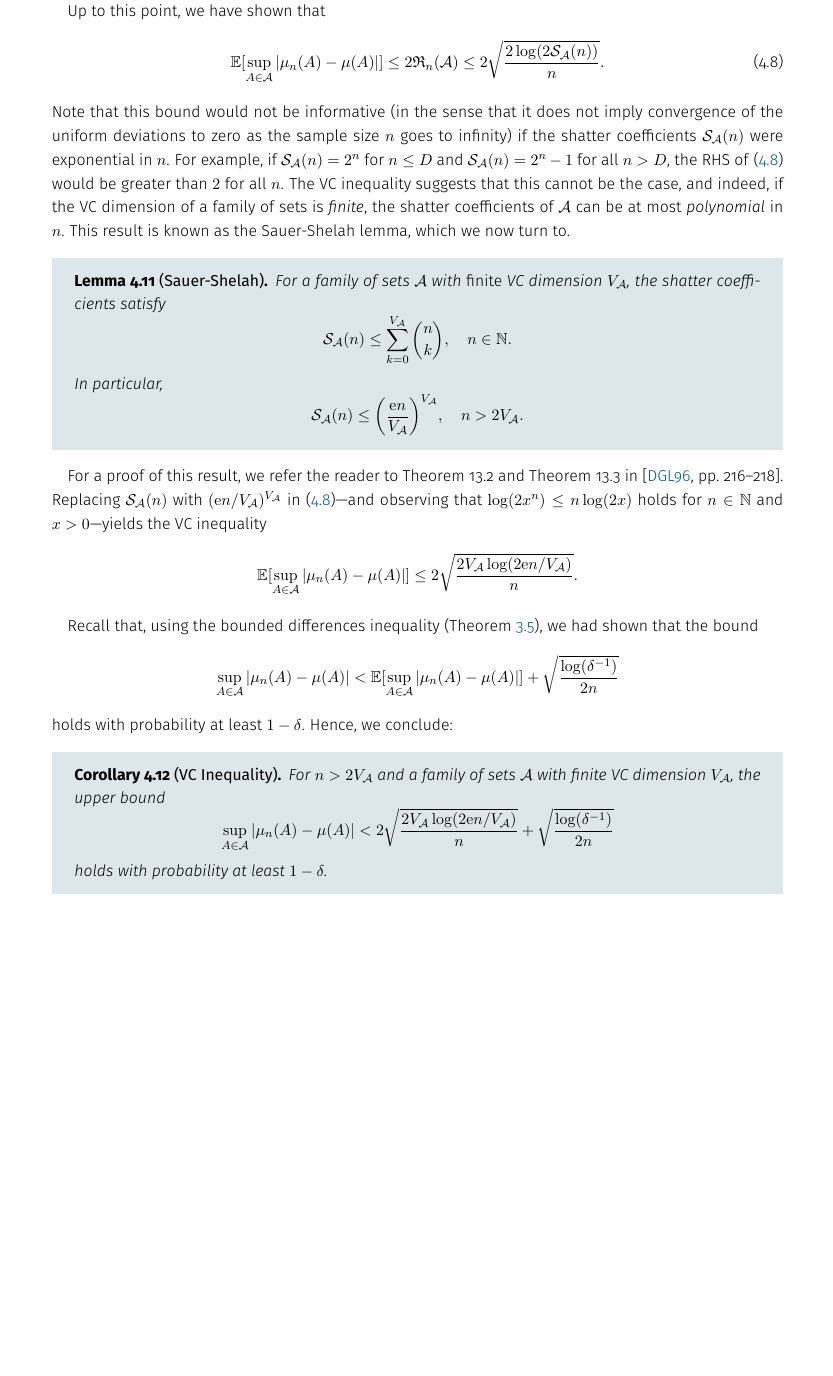
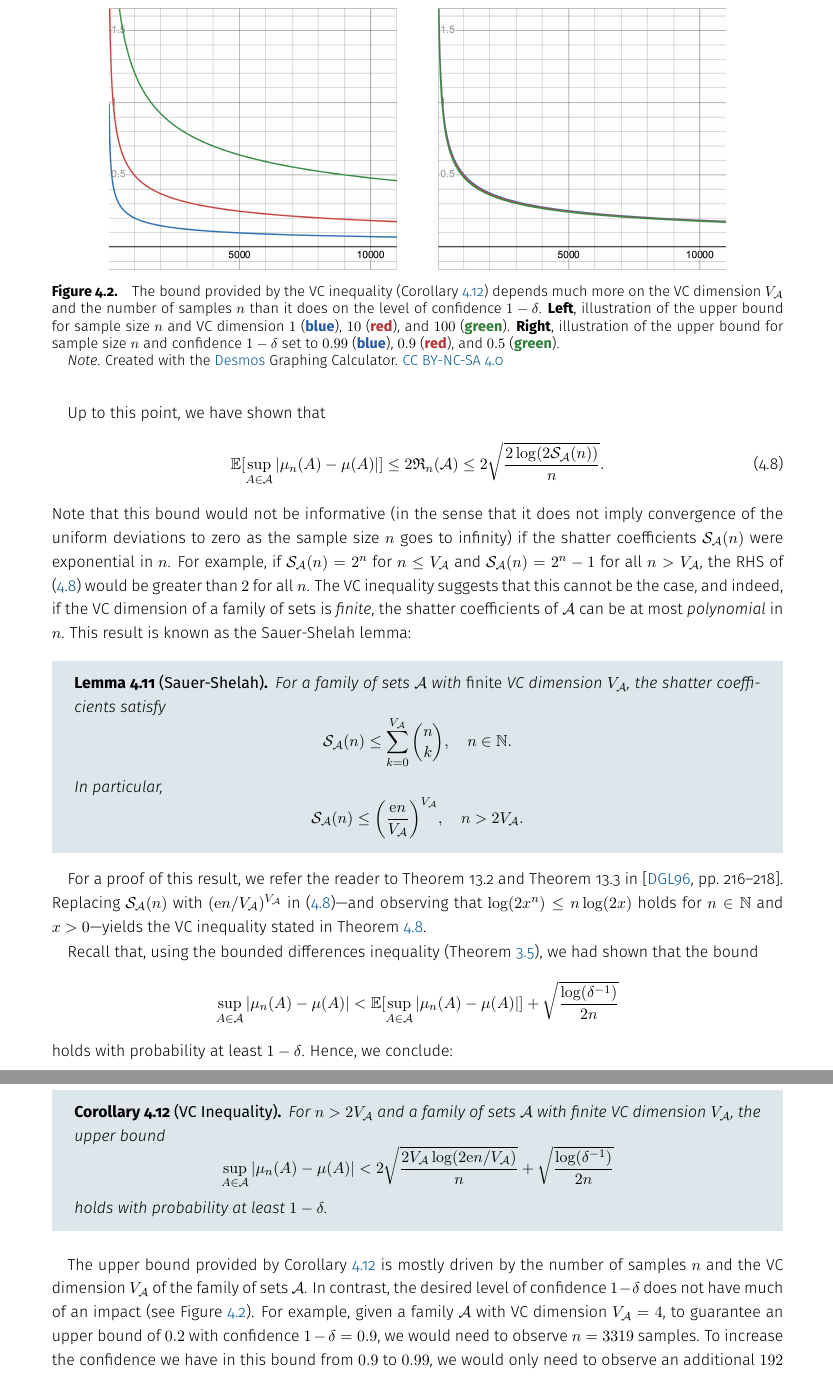
Before and after one commit to mrvnthss/QuantFoundationsAI, a LaTeX thesis (main.tex, which reads contents/ch4/4-4.tex, lecture-notes.sty): part of page 45 of 79 before the commit and two parts of pages 45 and 46 of 79 after it, the two joined at a grey line, cut at the place of the change, the shorter picture padded with empty space. Compiled offline with pdfLaTeX.

Commit message:
Add illustration of VC inequality

```diff
--- a/contents/ch4/4-4.tex
+++ b/contents/ch4/4-4.tex
@@ -97,12 +98,22 @@ Finally, by the definition of the shatter coefficients of $\mathcal{A}$, we have
 \]
 \end{proof}
 
+\begin{figure}
+    \centering
+    \includegraphics[width=15cm]{other/vc-inequality}
+    \caption{%
+         The bound provided by the VC inequality (Corollary \ref{cor: VC inequality}) depends much more on the VC dimension $V_{\mathcal{A}}$ and the number of samples $n$ than it does on the level of confidence $1 - \delta$. \textbf{Left}, illustration of the upper bound for sample size $n$ and VC dimension $1$ (\textcolor{desmos-blue}{\textbf{blue}}), $10$ (\textcolor{desmos-red}{\textbf{red}}), and $100$ (\textcolor{desmos-green}{\textbf{green}}). \textbf{Right}, illustration of the upper bound for sample size $n$ and confidence $1 - \delta$ set to $0.99$ (\textcolor{desmos-blue}{\textbf{blue}}), $0.9$ (\textcolor{desmos-red}{\textbf{red}}), and $0.5$ (\textcolor{desmos-green}{\textbf{green}}). \\
+        \indent\emph{Note}. Created with the \href{https://www.desmos.com}{Desmos} Graphing Calculator. \href{https://creativecommons.org/licenses/by-nc-sa/4.0/}{CC BY-NC-SA 4.0}
+    }
+    \label{fig: VC inequality}
+\end{figure}
+
 Up to this point, we have shown that
 \begin{equation}
 \label{eq: precursor to VC inequality}
     \Exp[\sup_{A \in \mathcal{A}} \abs{\mu_n(A) - \mu(A)}] \leq 2 \mathfrak{R}_n(\mathcal{A}) \leq 2 \sqrt{\frac{2 \log(2 \mathcal{S}_{\mathcal{A}}(n))}{n}}.
 \end{equation}
-Note that this bound would not be informative (in the sense that it does not imply convergence of the uniform deviations to zero as the sample size $n$ goes to infinity) if the shatter coefficients $\mathcal{S}_{\mathcal{A}}(n)$ were exponential in $n$. For example, if $\mathcal{S}_{\mathcal{A}}(n) = 2^n$ for $n \leq D$ and $\mathcal{S}_{\mathcal{A}}(n) = 2^n - 1$ for all $n > D$, the RHS of \eqref{eq: precursor to VC inequality} would be greater than $2$ for all $n$. The VC inequality suggests that this cannot be the case, and indeed, if the VC dimension of a family of sets is \emph{finite}, the shatter coefficients of $\mathcal{A}$ can be at most \emph{polynomial} in $n$. This result is known as the Sauer-Shelah lemma, which we now turn to.
+Note that this bound would not be informative (in the sense that it does not imply convergence of the uniform deviations to zero as the sample size $n$ goes to infinity) if the shatter coefficients $\mathcal{S}_{\mathcal{A}}(n)$ were exponential in $n$. For example, if $\mathcal{S}_{\mathcal{A}}(n) = 2^n$ for $n \leq V_{\mathcal{A}}$ and $\mathcal{S}_{\mathcal{A}}(n) = 2^n - 1$ for all $n > V_{\mathcal{A}}$, the RHS of \eqref{eq: precursor to VC inequality} would be greater than $2$ for all $n$. The VC inequality suggests that this cannot be the case, and indeed, if the VC dimension of a family of sets is \emph{finite}, the shatter coefficients of $\mathcal{A}$ can be at most \emph{polynomial} in $n$. This result is known as the Sauer-Shelah lemma:
 
 \begin{lemma}[Sauer-Shelah]
 For a family of sets $\mathcal{A}$ with \emph{finite} VC dimension $V_{\mathcal{A}}$, the shatter coefficients satisfy
@@ -115,10 +126,7 @@ In particular,
 \]
 \end{lemma}
 
-For a proof of this result, we refer the reader to Theorem 13.2 and Theorem 13.3 in \cite[pp.~216--218]{devroye1996probabilistic}. Replacing $\mathcal{S}_{\mathcal{A}}(n)$ with $(\e n / V_{\mathcal{A}})^{V_{\mathcal{A}}}$ in \eqref{eq: precursor to VC inequality}---and observing that $\log(2x^n) \leq n \log(2x)$ holds for $n \in \N$ and $x > 0$---yields the VC inequality
-\[
-    \Exp[\sup_{A \in \mathcal{A}} \abs{\mu_n(A) - \mu(A)}] \leq 2 \sqrt{\frac{2 V_{\mathcal{A}} \log(2 \e n / V_{\mathcal{A}})}{n}}.
-\]
+For a proof of this result, we refer the reader to Theorem 13.2 and Theorem 13.3 in \cite[pp.~216--218]{devroye1996probabilistic}. Replacing $\mathcal{S}_{\mathcal{A}}(n)$ with $(\e n / V_{\mathcal{A}})^{V_{\mathcal{A}}}$ in \eqref{eq: precursor to VC inequality}---and observing that $\log(2x^n) \leq n \log(2x)$ holds for $n \in \N$ and $x > 0$---yields the VC inequality stated in Theorem \ref{thm: VC inequality}.
 
 Recall that, using the bounded differences inequality (Theorem \ref{thm: bounded differences inequality}), we had shown that the bound
 \[
@@ -127,9 +135,12 @@ Recall that, using the bounded differences inequality (Theorem \ref{thm: bounded
 holds with probability at least $1 - \delta$. Hence, we conclude:
 
 \begin{corollary}[VC Inequality]
+\label{cor: VC inequality}
 For $n > 2 V_{\mathcal{A}}$ and a family of sets $\mathcal{A}$ with finite VC dimension $V_{\mathcal{A}}$, the upper bound
 \[
     \sup_{A \in \mathcal{A}} \abs{\mu_n(A) - \mu(A)} < 2 \sqrt{\frac{2 V_{\mathcal{A}} \log(2 \e n / V_{\mathcal{A}})}{n}} + \sqrt{\frac{\log(\delta^{-1})}{2n}}
 \]
 holds with probability at least $1 - \delta$.
 \end{corollary}
+
+The upper bound provided by Corollary \ref{cor: VC inequality} is mostly driven by the number of samples $n$ and the VC dimension $V_{\mathcal{A}}$ of the family of sets $\mathcal{A}$. In contrast, the desired level of confidence $1 - \delta$ does not have much of an impact (see Figure \ref{fig: VC inequality}). For example, given a family $\mathcal{A}$ with VC dimension $V_{\mathcal{A}} = 4$, to guarantee an upper bound of $0.2$ with confidence $1 - \delta = 0.9$, we would need to observe $n = 3319$ samples. To increase the confidence we have in this bound from $0.9$ to $0.99$, we would only need to observe an additional $192$ samples. However, if the family $\mathcal{A}$ is slightly more complex in that it has VC dimension $5$ instead, we would have to observe an additional $769$ samples to guarantee the initial bound of $0.2$ with the same confidence (i.e., $1 - \delta = 0.9$). An interactive demo illustrating the bound's dependence on $V_{\mathcal{A}}$ and $\delta$ can be found at \url{https://www.desmos.com/calculator/fnfw9imfz1}.
--- a/lecture-notes.sty
+++ b/lecture-notes.sty
@@ -98,8 +98,12 @@
 \definecolor{green}{HTML}{00BD67}
 \definecolor{purple}{HTML}{4E00BB}
 
-\definecolor{dark-gray}{HTML}{414141}
-\definecolor{dark-red}{HTML}{7B1429}
+\definecolor{dark-gray}{HTML}{414141}  % MIT OpenCourseWare
+\definecolor{dark-red}{HTML}{7B1429}   % MIT OpenCourseWare
+
+\definecolor{desmos-blue}{HTML}{245AA3}   % Desmos Graphing Calculator
+\definecolor{desmos-red}{HTML}{B82F32}    % Desmos Graphing Calculator
+\definecolor{desmos-green}{HTML}{2E7C36}  % Desmos Graphing Calculator
 
 
 %% BOXES %%
```
Also changed, not shown: contents/ch5/5-3.tex (+3 -3 lines), images/other/vc-inequality.png (added), contents/ch4/4-4.tex (1 more changed lines).
